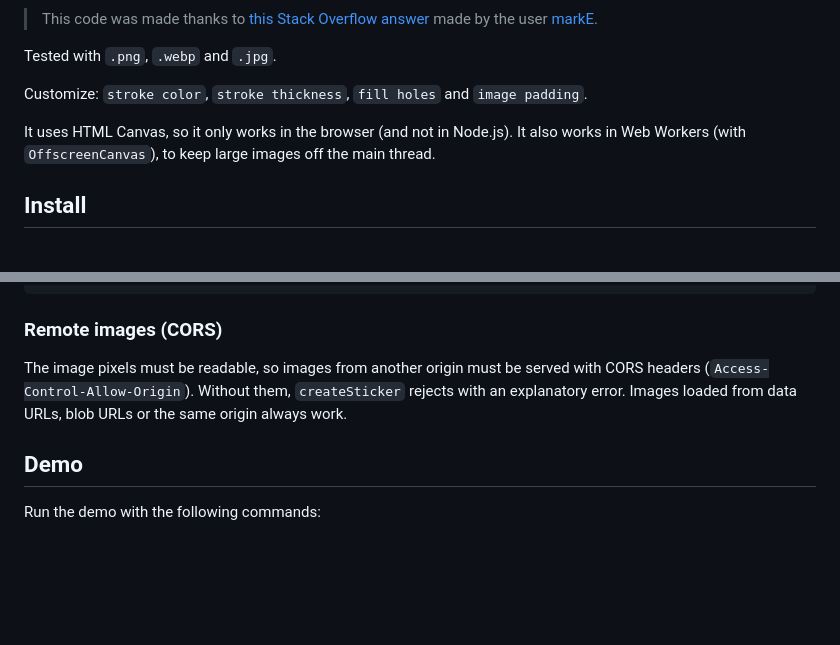
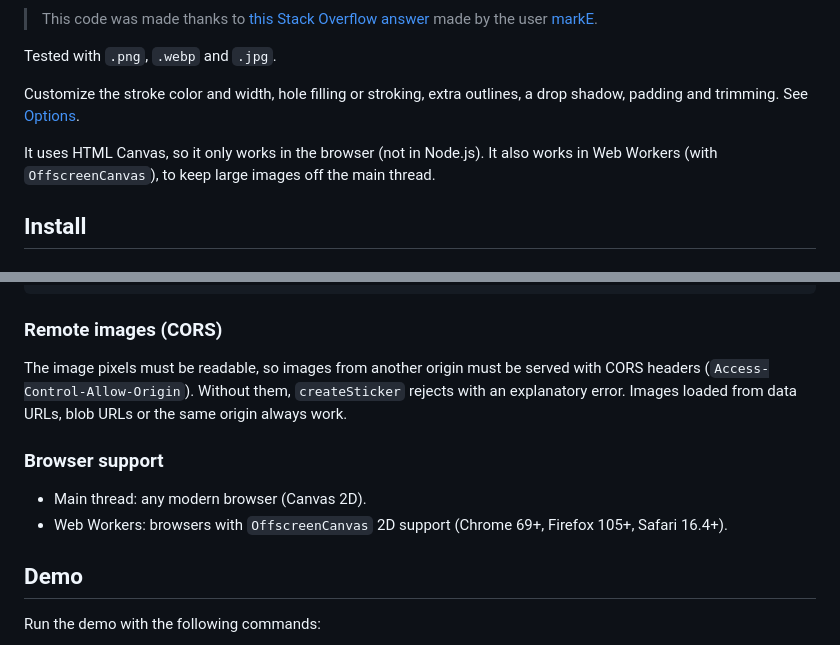
Before and after one commit to adrian-bueno/create-sticker, a Markdown page: README.md, 2 parts joined by grey strips. Rendered like a GitHub page; blank space fills up the shorter version.

Commit message:
docs: update README feature summary and add browser support
Co-Authored-By: Claude Opus 5.5 <noreply@anthropic.com>

```diff
--- a/README.md
+++ b/README.md
@@ -9,9 +9,9 @@
 
 Tested with `.png`, `.webp` and `.jpg`.
 
-Customize: `stroke color`, `stroke thickness`, `fill holes` and `image padding`.
+Customize the stroke color and width, hole filling or stroking, extra outlines, a drop shadow, padding and trimming. See [Options](#options).
 
-It uses HTML Canvas, so it only works in the browser (and not in Node.js). It also works in Web Workers (with `OffscreenCanvas`), to keep large images off the main thread.
+It uses HTML Canvas, so it only works in the browser (not in Node.js). It also works in Web Workers (with `OffscreenCanvas`), to keep large images off the main thread.
 
 
 ## Install
@@ -128,6 +128,12 @@ self.onmessage = async (event) => {
 The image pixels must be readable, so images from another origin must be served with CORS headers (`Access-Control-Allow-Origin`). Without them, `createSticker` rejects with an explanatory error. Images loaded from data URLs, blob URLs or the same origin always work.
 
 
+### Browser support
+
+- Main thread: any modern browser (Canvas 2D).
+- Web Workers: browsers with `OffscreenCanvas` 2D support (Chrome 69+, Firefox 105+, Safari 16.4+).
+
+
 ## Demo
 
 Run the demo with the following commands:
```
